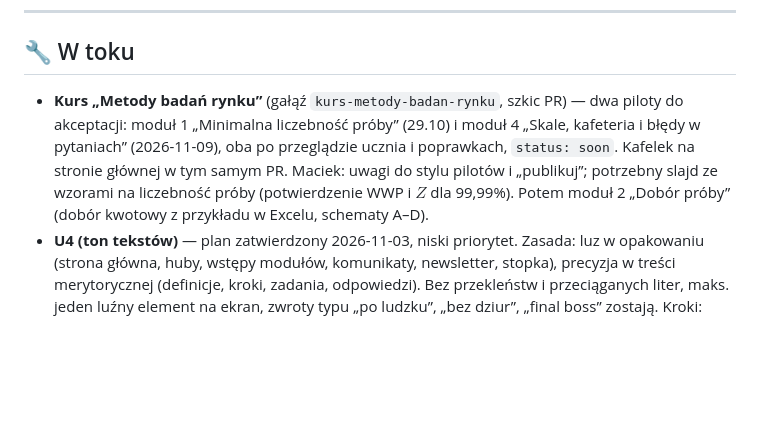
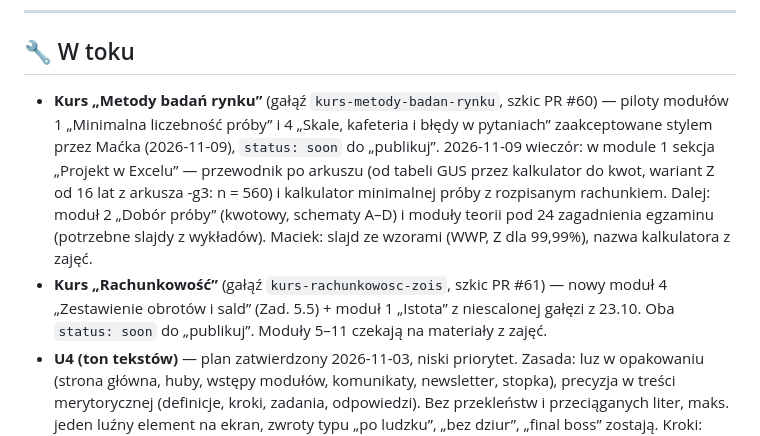
Before and after one commit to maciekstrzyzewski1-droid/unicorner, a Markdown page: ROADMAP.md, the part around the change. Drawn GitHub-style; blank space fills up the shorter version.

Commit message:
ROADMAP: W toku — metody badań rynku (projekt w Excelu) i rachunkowość (PR #61)
Co-Authored-By: Claude Opus 5.5 <noreply@anthropic.com>

```diff
--- a/ROADMAP.md
+++ b/ROADMAP.md
@@ -37,7 +37,8 @@ Priorytet: **1 → 2** na pierwszym planie, **3** lekko w tle, **4 z twardym bud
 ---
 
 ## 🔧 W toku
-- **Kurs „Metody badań rynku”** (gałąź `kurs-metody-badan-rynku`, szkic PR) — dwa piloty do akceptacji: moduł 1 „Minimalna liczebność próby” (29.10) i moduł 4 „Skale, kafeteria i błędy w pytaniach” (2026-11-09), oba po przeglądzie ucznia i poprawkach, `status: soon`. Kafelek na stronie głównej w tym samym PR. Maciek: uwagi do stylu pilotów i „publikuj”; potrzebny slajd ze wzorami na liczebność próby (potwierdzenie WWP i $Z$ dla 99,99%). Potem moduł 2 „Dobór próby” (dobór kwotowy z przykładu w Excelu, schematy A–D).
+- **Kurs „Metody badań rynku”** (gałąź `kurs-metody-badan-rynku`, szkic PR #60) — piloty modułów 1 „Minimalna liczebność próby” i 4 „Skale, kafeteria i błędy w pytaniach” zaakceptowane stylem przez Maćka (2026-11-09), `status: soon` do „publikuj”. 2026-11-09 wieczór: w module 1 sekcja „Projekt w Excelu” — przewodnik po arkuszu (od tabeli GUS przez kalkulator do kwot, wariant Z od 16 lat z arkusza -g3: n = 560) i kalkulator minimalnej próby z rozpisanym rachunkiem. Dalej: moduł 2 „Dobór próby” (kwotowy, schematy A–D) i moduły teorii pod 24 zagadnienia egzaminu (potrzebne slajdy z wykładów). Maciek: slajd ze wzorami (WWP, Z dla 99,99%), nazwa kalkulatora z zajęć.
+- **Kurs „Rachunkowość”** (gałąź `kurs-rachunkowosc-zois`, szkic PR #61) — nowy moduł 4 „Zestawienie obrotów i sald” (Zad. 5.5) + moduł 1 „Istota” z niescalonej gałęzi z 23.10. Oba `status: soon` do „publikuj”. Moduły 5–11 czekają na materiały z zajęć.
 - **U4 (ton tekstów)** — plan zatwierdzony 2026-11-03, niski priorytet. Zasada: luz w opakowaniu (strona główna, huby, wstępy modułów, komunikaty, newsletter, stopka), precyzja w treści merytorycznej (definicje, kroki, zadania, odpowiedzi). Bez przekleństw i przeciąganych liter, maks. jeden luźny element na ekran, zwroty typu „po ludzku”, „bez dziur”, „final boss” zostają. Kroki: przewodnik tonu → mapa miejsc → pilot na jednej stronie (PR do przeglądu) → rozszerzenie. Nie obiecywać „na telefonie wszystko lata” przed pomiarem.
 - **U7 (audyt strony)** — pierwszy przebieg zrobiony 2026-11-04, partia poprawek wdrożona: PR #43–#46 (README, martwe fonty, metatagi, dostępność, fonty latin-ext −90 KB, pauza tła i „ogranicz ruch” dla tła), #49 (favicon), #50 (wspólne tokeny kolorów `src/styles/tokeny.css`), #51 (wspólny silnik quizu przedmiotów), #52 (kontrast `--muted2` 5,82:1). Główny ciężar strony to moduły matematyki (~42 MB surowo, 89% to HTML wzorów KaTeX; wycięcie MathML daje 9–17 KB gzip, nie jest priorytetem). Kolejne kroki:
   - Maciek: reguły cache w Cloudflare. `/_astro/*` na rok: 2026-11-07 nagłówki nadal `max-age=14400`, czyli reguła niewdrożona (sprawdzić Deploy). `*.woff2` 30 dni. CSS fontów bez długiego cache (bez hasha).
```
